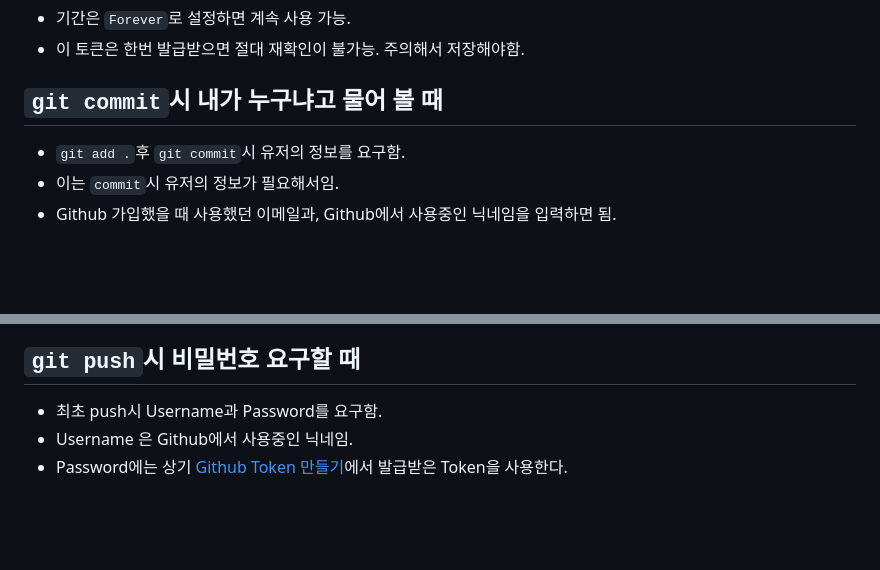
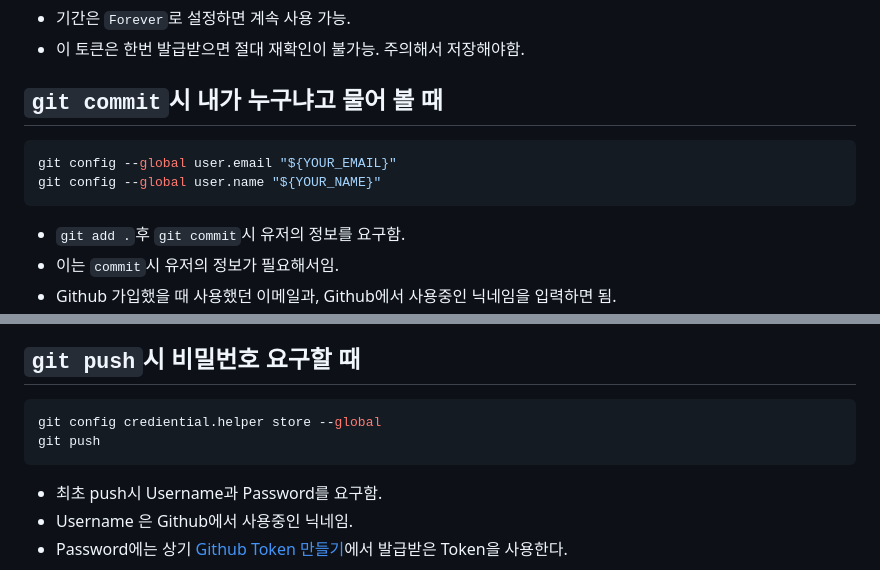
Before and after one commit to KWEBofficial/241R-frontend, a Markdown page: README.md, 2 parts joined by grey strips. Drawn GitHub-style; folded sections open; blank space fills up the shorter version.

Commit message:
Merge pull request #63 from LineNo2/main
docs: Update readme

````diff
--- a/README.md
+++ b/README.md
@@ -80,6 +79,11 @@ git push origin main
 
 ## `git commit`시 내가 누구냐고 물어 볼 때
 
+```bash
+git config --global user.email "${YOUR_EMAIL}"
+git config --global user.name "${YOUR_NAME}"
+```
+
 - `git add .`후 `git commit`시 유저의 정보를 요구함.
 - 이는 `commit`시 유저의 정보가 필요해서임.
 - Github 가입했을 때 사용했던 이메일과, Github에서 사용중인 닉네임을 입력하면 됨.
@@ -90,5 +94,10 @@ git push origin main
 
 ## `git push`시 비밀번호 요구할 때
+
+```bash
+git config crediential.helper store --global
+git push
+```
 
 - 최초 push시 Username과 Password를 요구함.
 - Username 은 Github에서 사용중인 닉네임.
````
Also changed, not shown: other parts of README.md (+13 -12 lines).
